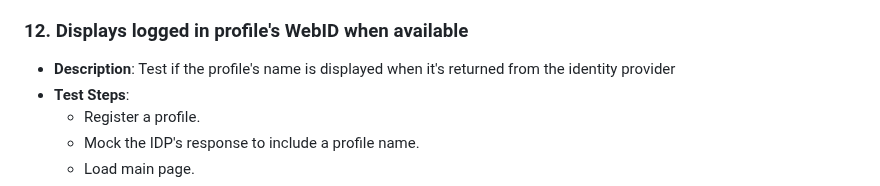
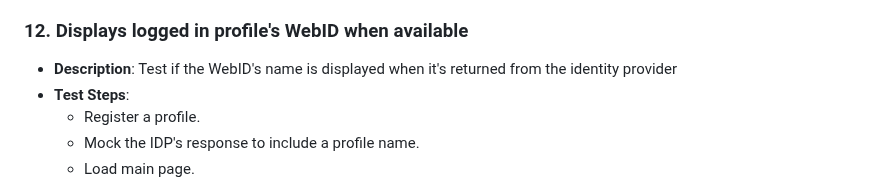
Before and after one commit to SolidLabResearch/solid-identity-manager, a Markdown page: showcase-app/test-cases.md, the part around the change. GitHub-like rendering.

Commit message:
docs: test documentation copy

```diff
--- a/showcase-app/test-cases.md
+++ b/showcase-app/test-cases.md
@@ -107,7 +107,7 @@ If you want to run the tests interactively, you use `npm run test:ui`.
 
 ### 12. Displays logged in profile's WebID when available
 
-- **Description**: Test if the profile's name is displayed when it's returned from the identity provider
+- **Description**: Test if the WebID's name is displayed when it's returned from the identity provider
 - **Test Steps**:
   - Register a profile.
   - Mock the IDP's response to include a profile name.
```
